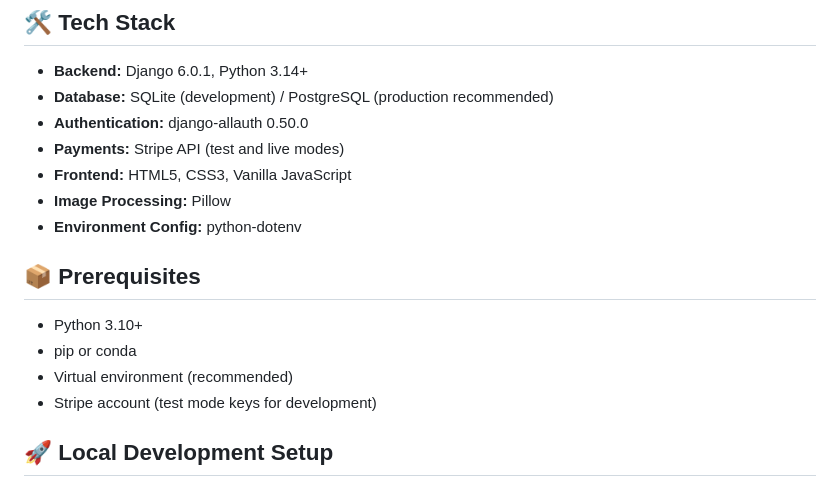
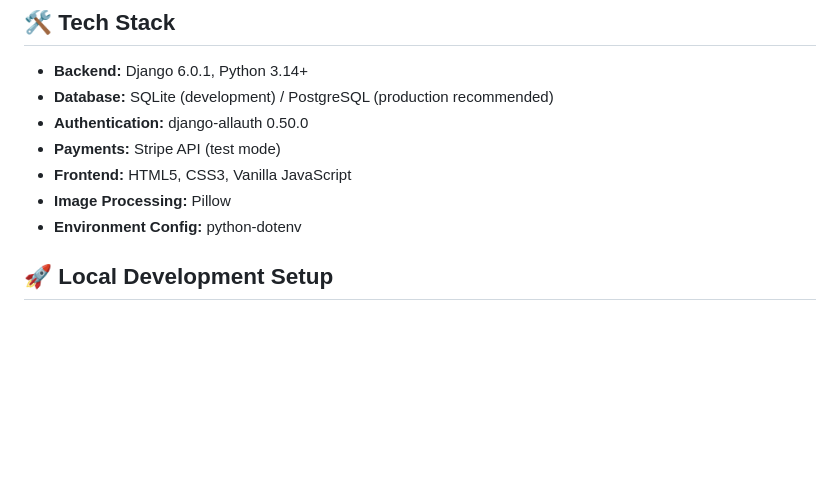
Before and after one commit to Anasousa11/SM5K, a Markdown page: README.md, the part around one of its changes. Drawn GitHub-style; blank space fills up the shorter version.

```diff
--- a/README.md
+++ b/README.md
@@ -66,17 +242,11 @@ All images are stored in: `static/img/screenshots/`
 - **Backend:** Django 6.0.1, Python 3.14+
 - **Database:** SQLite (development) / PostgreSQL (production recommended)
 - **Authentication:** django-allauth 0.50.0
-- **Payments:** Stripe API (test and live modes)
+- **Payments:** Stripe API (test mode)
 - **Frontend:** HTML5, CSS3, Vanilla JavaScript
 - **Image Processing:** Pillow
 - **Environment Config:** python-dotenv
 
-## 📦 Prerequisites
-
-- Python 3.10+
-- pip or conda
-- Virtual environment (recommended)
-- Stripe account (test mode keys for development)
 
 ## 🚀 Local Development Setup
 
```
Also changed, not shown: other parts of README.md (+194 -18 lines).
